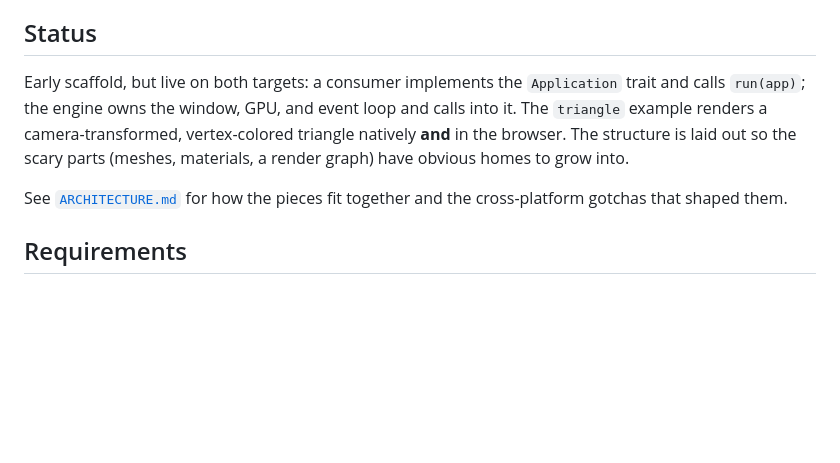
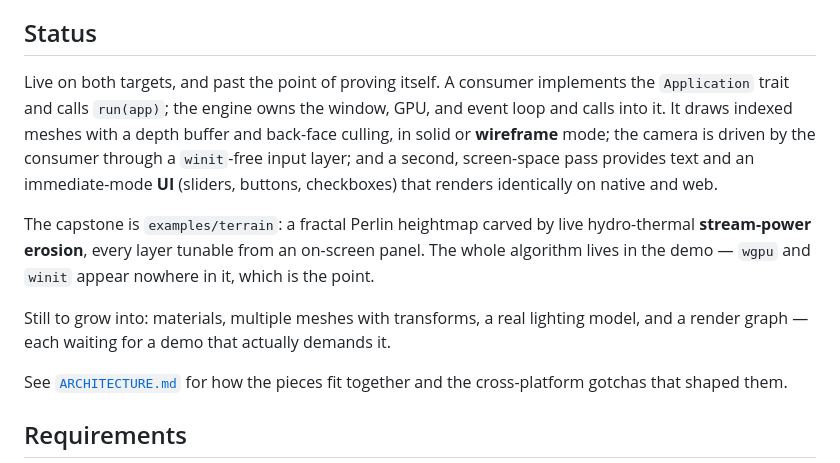
Before and after one commit to JacksonTume/sharks-look-much-scarier-than-they-actually-are, a Markdown page: README.md, the part around the change. GitHub-like rendering; blank space fills up the shorter version.

Commit message:
Update README status to reflect slices 4-6

```diff
--- a/README.md
+++ b/README.md
@@ -11,12 +11,21 @@ but up close it's mostly friendly little triangles.
 
 ## Status
 
-Early scaffold, but live on both targets: a consumer implements the
-`Application` trait and calls `run(app)`; the engine owns the window, GPU, and
-event loop and calls into it. The `triangle` example renders a
-camera-transformed, vertex-colored triangle natively **and** in the browser. The
-structure is laid out so the scary parts (meshes, materials, a render graph) have
-obvious homes to grow into.
+Live on both targets, and past the point of proving itself. A consumer implements
+the `Application` trait and calls `run(app)`; the engine owns the window, GPU, and
+event loop and calls into it. It draws indexed meshes with a depth buffer and
+back-face culling, in solid or **wireframe** mode; the camera is driven by the
+consumer through a `winit`-free input layer; and a second, screen-space pass
+provides text and an immediate-mode **UI** (sliders, buttons, checkboxes) that
+renders identically on native and web.
+
+The capstone is `examples/terrain`: a fractal Perlin heightmap carved by live
+hydro-thermal **stream-power erosion**, every layer tunable from an on-screen
+panel. The whole algorithm lives in the demo — `wgpu` and `winit` appear nowhere
+in it, which is the point.
+
+Still to grow into: materials, multiple meshes with transforms, a real lighting
+model, and a render graph — each waiting for a demo that actually demands it.
 
 See [`ARCHITECTURE.md`](ARCHITECTURE.md) for how the pieces fit together and the
 cross-platform gotchas that shaped them.
```
